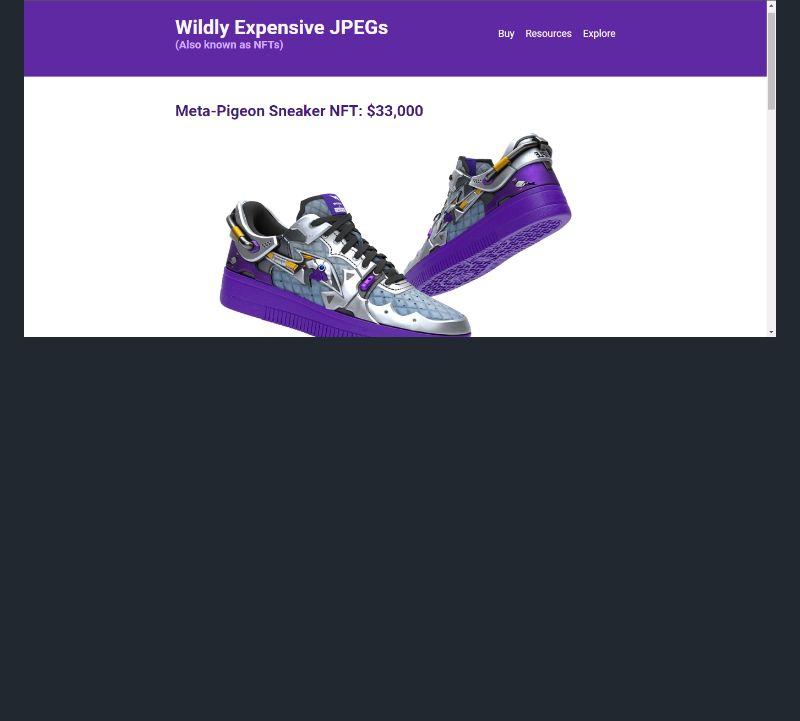
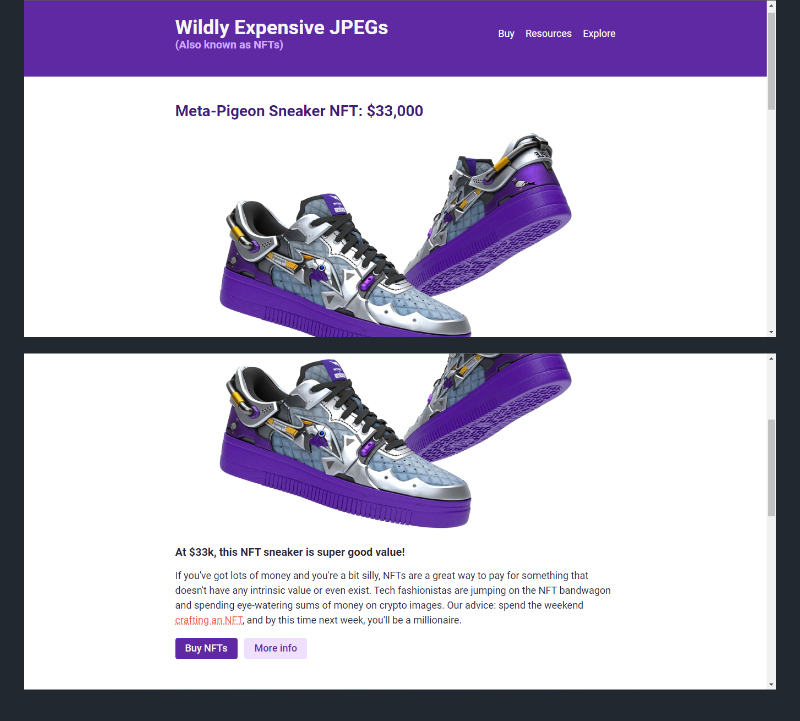
Before and after one commit to MastooraTurkmen/NFT-Site, a Markdown page: README.md, the part around the change. Drawn GitHub-style; pictures changed too: Desktop-2.png (added); blank space fills up the shorter version.

Commit message:
first commit image update

```diff
--- a/README.md
+++ b/README.md
@@ -39,3 +39,5 @@ Head over to https://vitejs.dev/ to learn more about using vite
 ### _Desktop Versain_
 
 ![Alt text](Desktop-1.png)
+
+![Alt text](Desktop-2.png)
```
